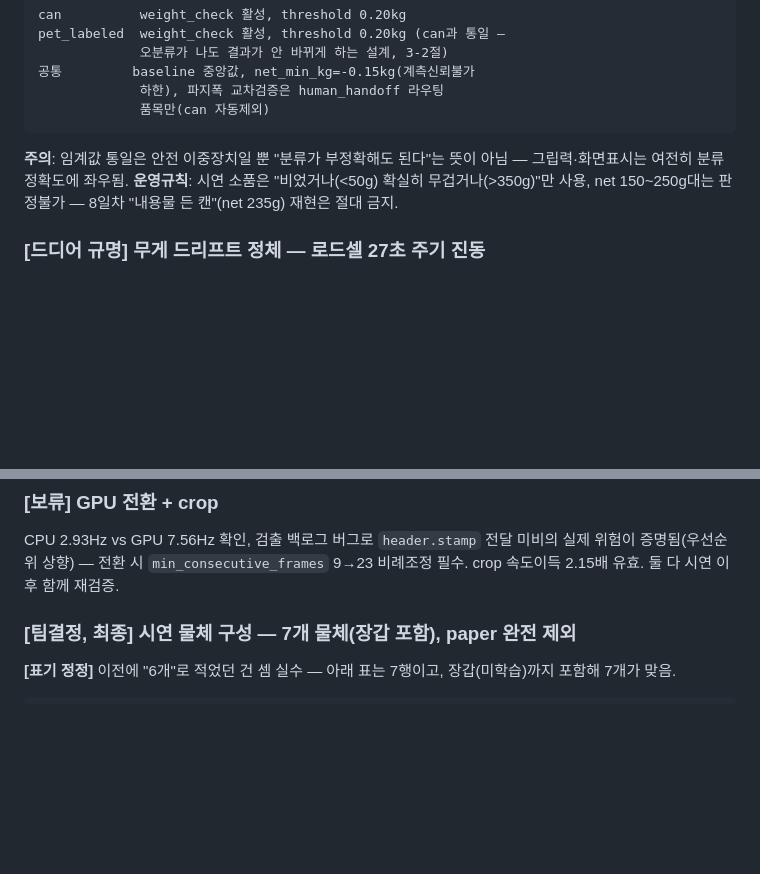
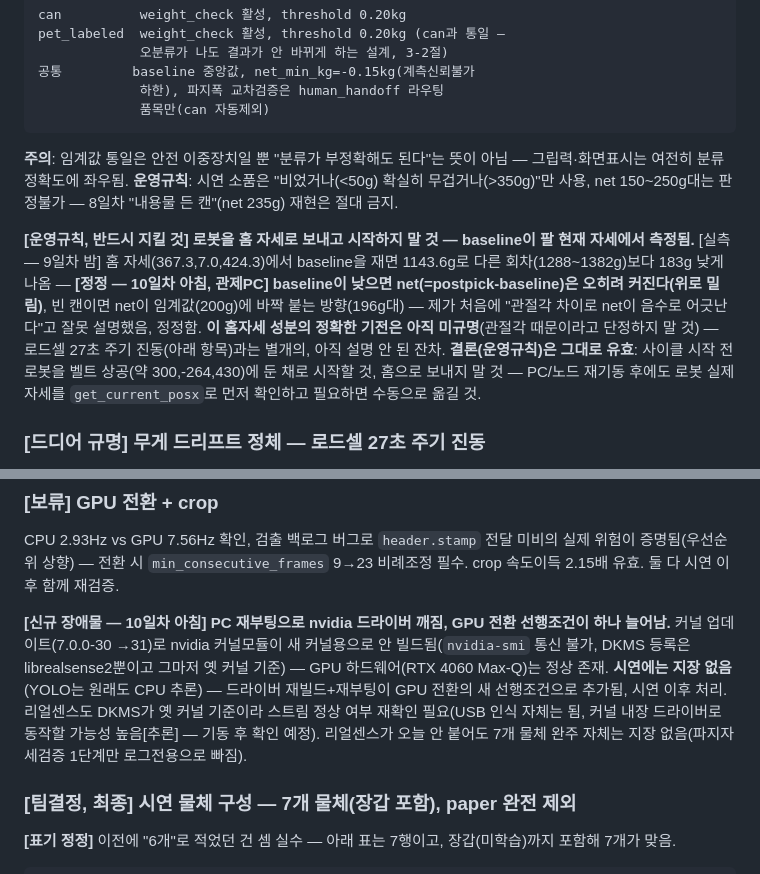
Before and after one commit to Taegyu-Lee1117/Rocycle, a Markdown page: docs/CLAUDE.md, 2 parts joined by grey strips. Drawn GitHub-style; blank space fills up the shorter version.

Commit message:
docs: 10일차 아침 - 홈자세 운영규칙 복원+정정, PC재부팅발 GPU/리얼센스 이슈 기록
어젯밤 트림 과정에서 누락됐던 "로봇 홈으로 보내지 말것" 운영
규칙 복원, 기전 설명을 관제PC 정정대로 수정(net 방향, 관절각
단정 철회). 오늘 아침 PC재부팅으로 nvidia드라이버 깨짐(시연
지장없음, GPU전환 선행조건 추가) + 리얼센스 DKMS 커널불일치
기록.

Co-Authored-By: Claude Sonnet 5 <noreply@anthropic.com>
Claude-Session: https://claude.ai/code/session_01DG8E3XHkQ4vyzvN8KWVVmh

```diff
--- a/docs/CLAUDE.md
+++ b/docs/CLAUDE.md
@@ -501,6 +501,21 @@ pet_labeled  weight_check 활성, threshold 0.20kg (can과 통일 —
 무겁거나(>350g)"만 사용, net 150~250g대는 판정불가 — 8일차
 "내용물 든 캔"(net 235g) 재현은 절대 금지.
 
+**[운영규칙, 반드시 지킬 것] 로봇을 홈 자세로 보내고 시작하지
+말 것 — baseline이 팔 현재 자세에서 측정됨.** [실측 — 9일차
+밤] 홈 자세(367.3,7.0,424.3)에서 baseline을 재면 1143.6g로
+다른 회차(1288~1382g)보다 183g 낮게 나옴 — **[정정 — 10일차
+아침, 관제PC] baseline이 낮으면 net(=postpick-baseline)은
+오히려 커진다(위로 밀림)**, 빈 캔이면 net이 임계값(200g)에
+바짝 붙는 방향(196g대) — 제가 처음에 "관절각 차이로 net이
+음수로 어긋난다"고 잘못 설명했음, 정정함. **이 홈자세 성분의
+정확한 기전은 아직 미규명**(관절각 때문이라고 단정하지 말 것)
+— 로드셀 27초 주기 진동(아래 항목)과는 별개의, 아직 설명 안
+된 잔차. **결론(운영규칙)은 그대로 유효**: 사이클 시작 전
+로봇을 벨트 상공(약 300,-264,430)에 둔 채로 시작할 것, 홈으로
+보내지 말 것 — PC/노드 재기동 후에도 로봇 실제 자세를
+`get_current_posx`로 먼저 확인하고 필요하면 수동으로 옮길 것.
+
 ### [드디어 규명] 무게 드리프트 정체 — 로드셀 27초 주기 진동
 벨트진동 아님(확인됨). 로드셀 자체가 주기 약 27초·진폭 약
 ±45g로 진동, 이 주기가 측정창보다 길어 평균/중앙값으로 원리적
@@ -530,6 +545,18 @@ CPU 2.93Hz vs GPU 7.56Hz 확인, 검출 백로그 버그로 `header.stamp`
 전달 미비의 실제 위험이 증명됨(우선순위 상향) — 전환 시
 `min_consecutive_frames` 9→23 비례조정 필수. crop 속도이득
 2.15배 유효. 둘 다 시연 이후 함께 재검증.
+
+**[신규 장애물 — 10일차 아침] PC 재부팅으로 nvidia 드라이버
+깨짐, GPU 전환 선행조건이 하나 늘어남.** 커널 업데이트(7.0.0-30
+→31)로 nvidia 커널모듈이 새 커널용으로 안 빌드됨(`nvidia-smi`
+통신 불가, DKMS 등록은 librealsense2뿐이고 그마저 옛 커널
+기준) — GPU 하드웨어(RTX 4060 Max-Q)는 정상 존재. **시연에는
+지장 없음**(YOLO는 원래도 CPU 추론) — 드라이버 재빌드+재부팅이
+GPU 전환의 새 선행조건으로 추가됨, 시연 이후 처리. 리얼센스도
+DKMS가 옛 커널 기준이라 스트림 정상 여부 재확인 필요(USB
+인식 자체는 됨, 커널 내장 드라이버로 동작할 가능성 높음[추론]
+— 기동 후 확인 예정). 리얼센스가 오늘 안 붙어도 7개 물체
+완주 자체는 지장 없음(파지자세검증 1단계만 로그전용으로 빠짐).
 
 ### [팀결정, 최종] 시연 물체 구성 — 7개 물체(장갑 포함), paper 완전 제외
 **[표기 정정]** 이전에 "6개"로 적었던 건 셈 실수 — 아래 표는
```
